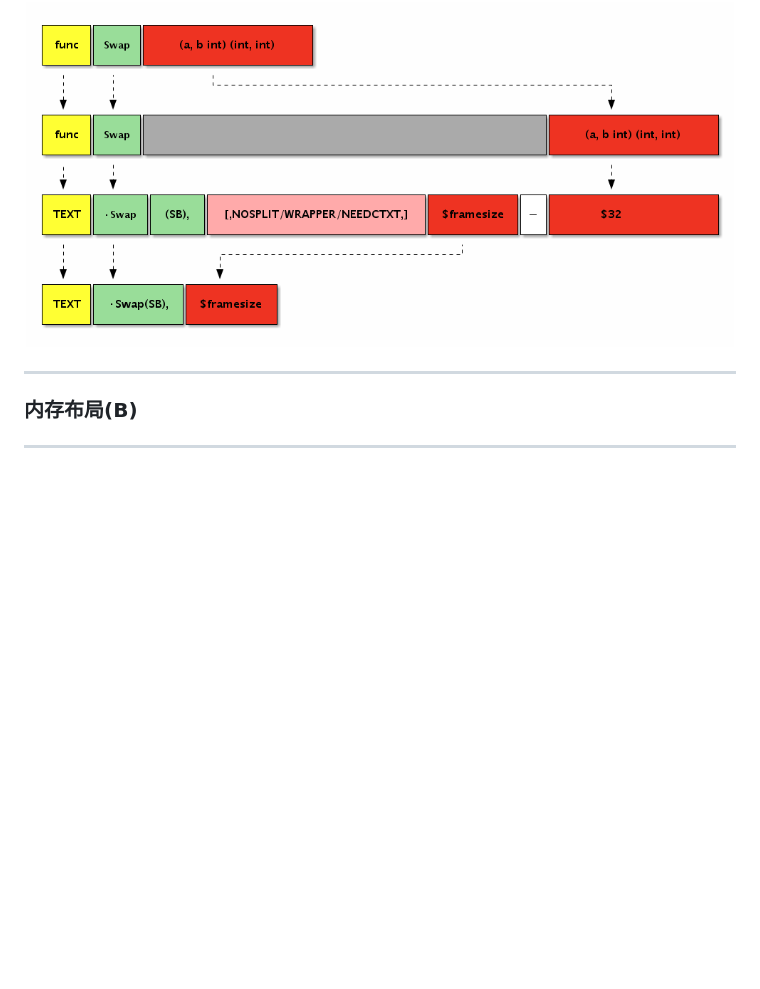
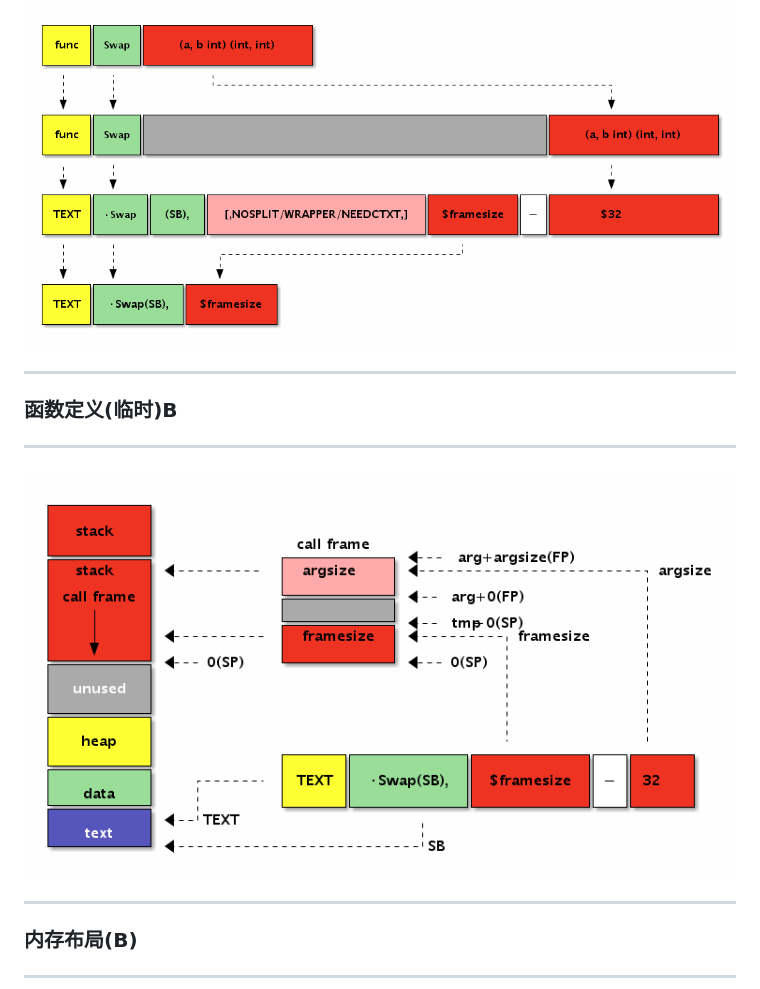
Before and after one commit to chai2010/asmgo-talk, a Markdown page: index.md, the part around the change. GitHub-like rendering; pictures changed too: images/func-decl-02.ditaa.png (added); blank space fills up the shorter version.

Commit message:
zz

```diff
--- a/index.md
+++ b/index.md
@@ -317,6 +317,13 @@ TEXT ·HelloWorld(SB), $16-0
 ----------------
 
 #### ![](./images/func-decl.ditaa.png) <!-- .element: style="width:80%;" -->
+
+---
+### 函数定义(临时)B
+----------------
+
+#### ![](./images/func-decl-02.ditaa.png) <!-- .element: style="width:80%;" -->
+
 
 
 ---
```
Also changed, not shown: 1 other file.
